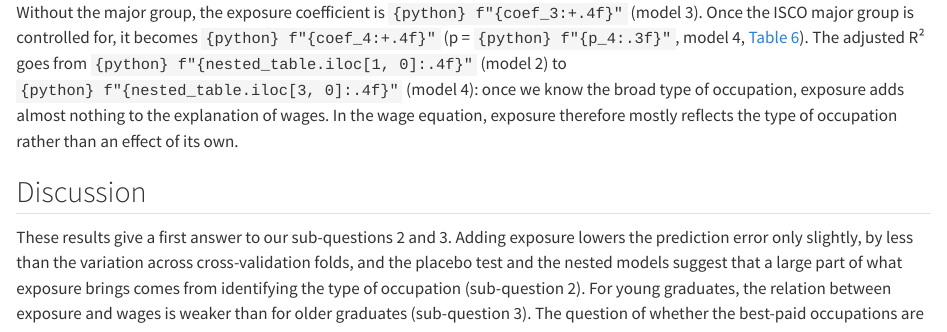
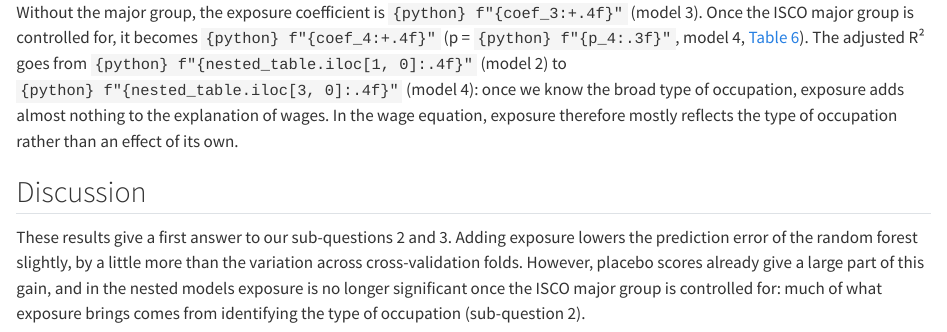
Before and after one commit to Nessaafi/groupV, a Quarto document (report/sections/_analysis.qmd): the page in a window 1100 px wide, from 8210 px down. Rendered offline with R 4.5, knitr and Pandoc in place of Quarto, with nearby package versions; some code elsewhere in the file could not run offline; long lines of code are wrapped.

Commit message:
Update analysis discussion on exposure and wages
Revised analysis discussion to clarify the impact of exposure on prediction error and its significance in relation to occupation type.

```diff
--- a/report/sections/_analysis.qmd
+++ b/report/sections/_analysis.qmd
@@ -308,7 +308,7 @@ Without the major group, the exposure coefficient is `{python} f"{coef_3:+.4f}"`
 
 ## Discussion
 
-These results give a first answer to our sub-questions 2 and 3. Adding exposure lowers the prediction error only slightly, by less than the variation across cross-validation folds, and the placebo test and the nested models suggest that a large part of what exposure brings comes from identifying the type of occupation (sub-question 2). For young graduates, the relation between exposure and wages is weaker than for older graduates (sub-question 3). The question of whether the best-paid occupations are the most exposed (sub-question 1) was answered descriptively in the EDA (@fig-ess-scatter, @fig-occ-scatter). The augmentation vs automation extension (sub-question 4) will be done in the final report.
+These results give a first answer to our sub-questions 2 and 3. Adding exposure lowers the prediction error of the random forest slightly, by a little more than the variation across cross-validation folds. However, placebo scores already give a large part of this gain, and in the nested models exposure is no longer significant once the ISCO major group is controlled for: much of what exposure brings comes from identifying the type of occupation (sub-question 2).
 
 The literature expects generative AI to affect well-paid, highly educated occupations more than earlier automation did [@eloundou2024; @gmyrek2025]. Across occupations, better-paid occupations are indeed more exposed, both in the official ESS data and among graduates in the SHP (@fig-ess-scatter, @fig-occ-scatter). Once age, education, sector and the type of occupation are held constant, however, the association becomes small and not statistically significant (@tbl-ols, @tbl-nested). The positive link across occupations does not mean that AI raises wages: exposed occupations were already better paid before ChatGPT, and the ILO index mostly describes augmentation rather than replacement [@gmyrek2023].
 
```
